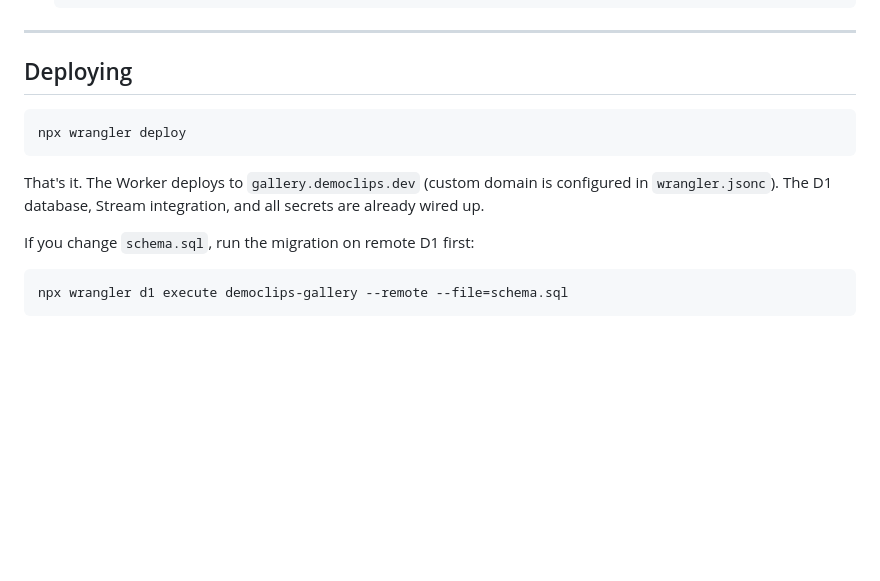
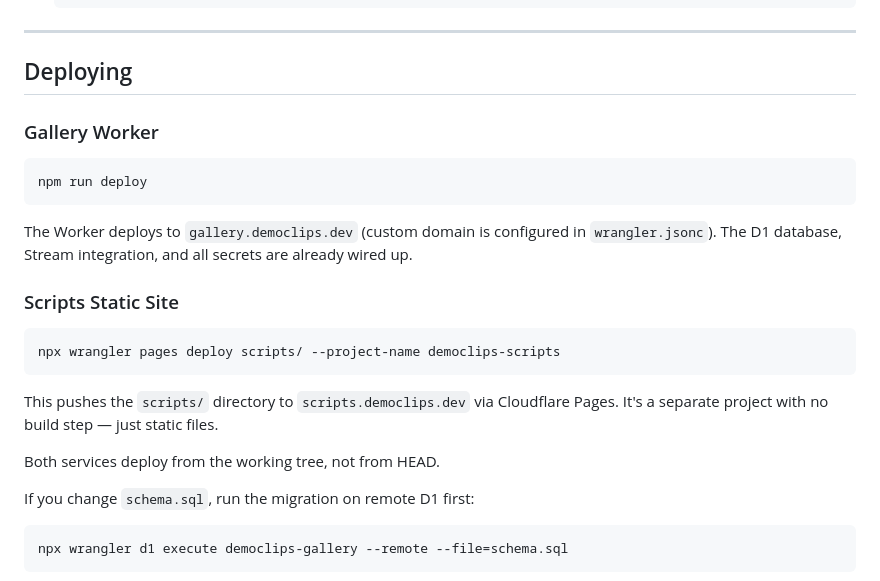
Before and after one commit to rndmcnlly/democlips-gallery, a Markdown page: README.md, the part around the change. Rendered like a GitHub page; blank space fills up the shorter version.

````diff
--- a/README.md
+++ b/README.md
@@ -103,13 +103,26 @@ This is the important bit:
 
 ## Deploying
 
+### Gallery Worker
+
 ```bash
-npx wrangler deploy
+npm run deploy
 ```
 
-That's it. The Worker deploys to `gallery.democlips.dev` (custom domain is
+The Worker deploys to `gallery.democlips.dev` (custom domain is
 configured in `wrangler.jsonc`). The D1 database, Stream integration, and all
 secrets are already wired up.
+
+### Scripts Static Site
+
+```bash
+npx wrangler pages deploy scripts/ --project-name democlips-scripts
+```
+
+This pushes the `scripts/` directory to `scripts.democlips.dev` via Cloudflare
+Pages. It's a separate project with no build step — just static files.
+
+Both services deploy from the working tree, not from HEAD.
 
 If you change `schema.sql`, run the migration on remote D1 first:
 
````
Also changed, not shown: AGENTS.md (+18 -4 lines).
